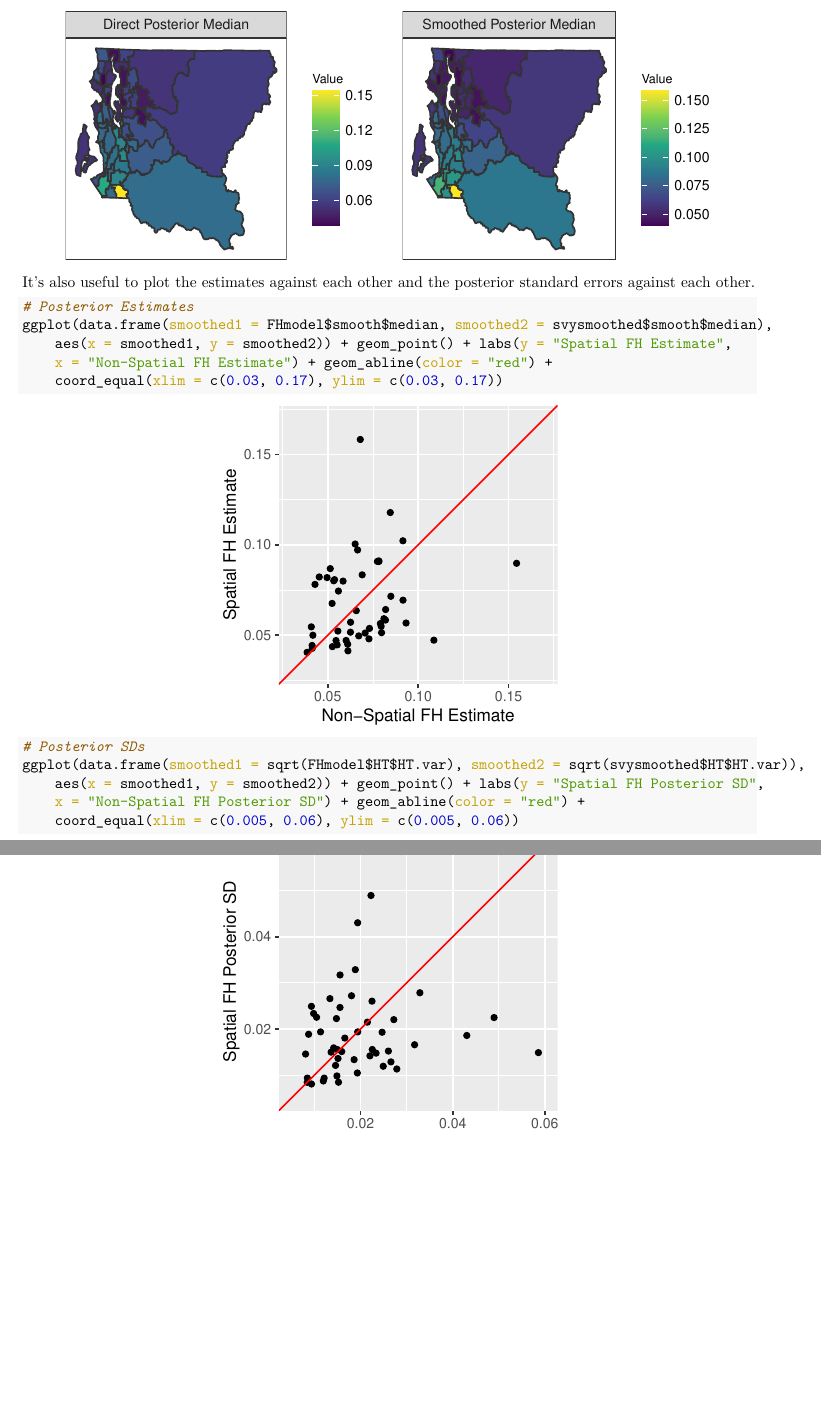
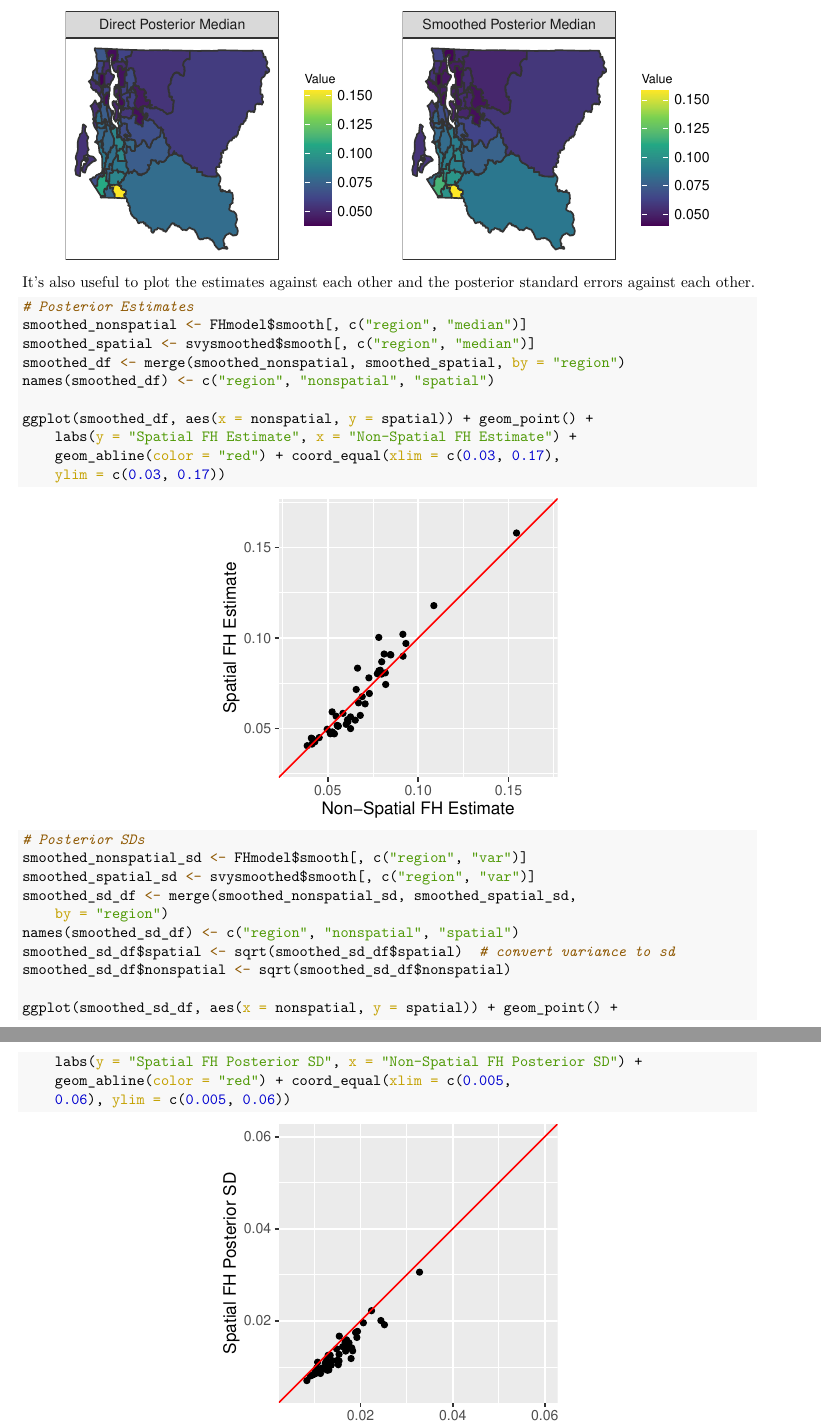
Before and after one commit to aboskovic21/STAB, an R Markdown document (2023-554/554-2023-SUMMER.Rmd): two parts of pages 8 and 9 of 10, joined at a grey line, cut so that both start at the same text, the shorter picture padded with empty space. The pictures show the output file 2023-554/554-2023-SUMMER.pdf that the author committed with the source.

Commit message:
fix bad merge of spatial and nonspatial results

````diff
--- a/2023-554/554-2023-SUMMER.Rmd
+++ b/2023-554/554-2023-SUMMER.Rmd
@@ -318,13 +315,12 @@ It's also useful to plot the estimates against each other and the posterior stan
 
 ```{r, fig.height=3}
 # Posterior Estimates
-ggplot(
-  data.frame(
-    smoothed1 = FHmodel$smooth$median,
-    smoothed2 = svysmoothed$smooth$median
-  ),
-  aes(x = smoothed1, y = smoothed2)
-) +
+smoothed_nonspatial <- FHmodel$smooth[, c("region", "median")]
+smoothed_spatial <- svysmoothed$smooth[, c("region", "median")]
+smoothed_df <- merge(smoothed_nonspatial, smoothed_spatial, by = "region")
+names(smoothed_df) <- c("region", "nonspatial", "spatial")
+
+ggplot(smoothed_df, aes(x = nonspatial, y = spatial)) +
   geom_point() +
   labs(y = "Spatial FH Estimate", x = "Non-Spatial FH Estimate") +
   geom_abline(color = "red") +
@@ -333,13 +329,14 @@ ggplot(
 
 ```{r fig.height=3}
 # Posterior SDs
-ggplot(
-  data.frame(
-    smoothed1 = sqrt(FHmodel$HT$HT.var),
-    smoothed2 = sqrt(svysmoothed$HT$HT.var)
-  ),
-  aes(x = smoothed1, y = smoothed2)
-) +
+smoothed_nonspatial_sd <- FHmodel$smooth[, c("region", "var")]
+smoothed_spatial_sd <- svysmoothed$smooth[, c("region", "var")]
+smoothed_sd_df <- merge(smoothed_nonspatial_sd, smoothed_spatial_sd, by = "region")
+names(smoothed_sd_df) <- c("region", "nonspatial", "spatial")
+smoothed_sd_df$spatial <- sqrt(smoothed_sd_df$spatial) # convert variance to sd
+smoothed_sd_df$nonspatial <- sqrt(smoothed_sd_df$nonspatial)
+
+ggplot(smoothed_sd_df, aes(x = nonspatial, y = spatial)) +
   geom_point() +
   labs(y = "Spatial FH Posterior SD", x = "Non-Spatial FH Posterior SD") +
   geom_abline(color = "red") +
````
Also changed, not shown: 2023-554/554-2023-SUMMER.pdf, 2023-554/554-2023-SUMMER.Rmd (9 more changed lines).
